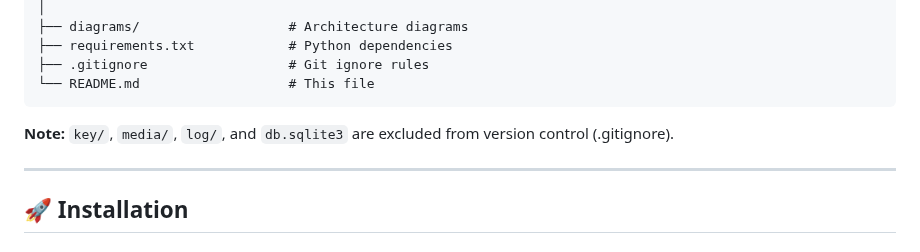
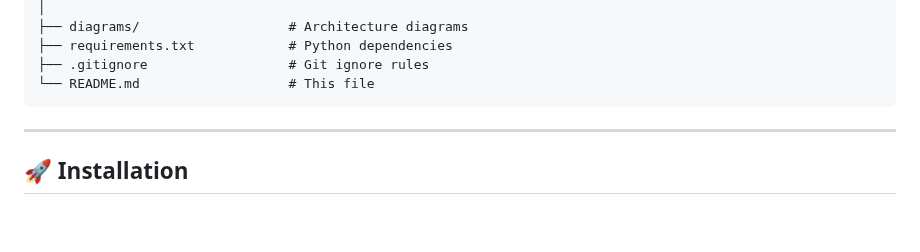
Before and after one commit to liafonx/ThinkingParrot-Backend, a Markdown page: README.md, the part around the change. Drawn GitHub-style; blank space fills up the shorter version.

Commit message:
Update README.md (#1)

````diff
--- a/README.md
+++ b/README.md
@@ -63,8 +63,6 @@ ThinkingParrot-Backend/
 ├── .gitignore                  # Git ignore rules
 └── README.md                   # This file
 ```
-
-**Note:** `key/`, `media/`, `log/`, and `db.sqlite3` are excluded from version control (.gitignore).
 
 ---
 
````
